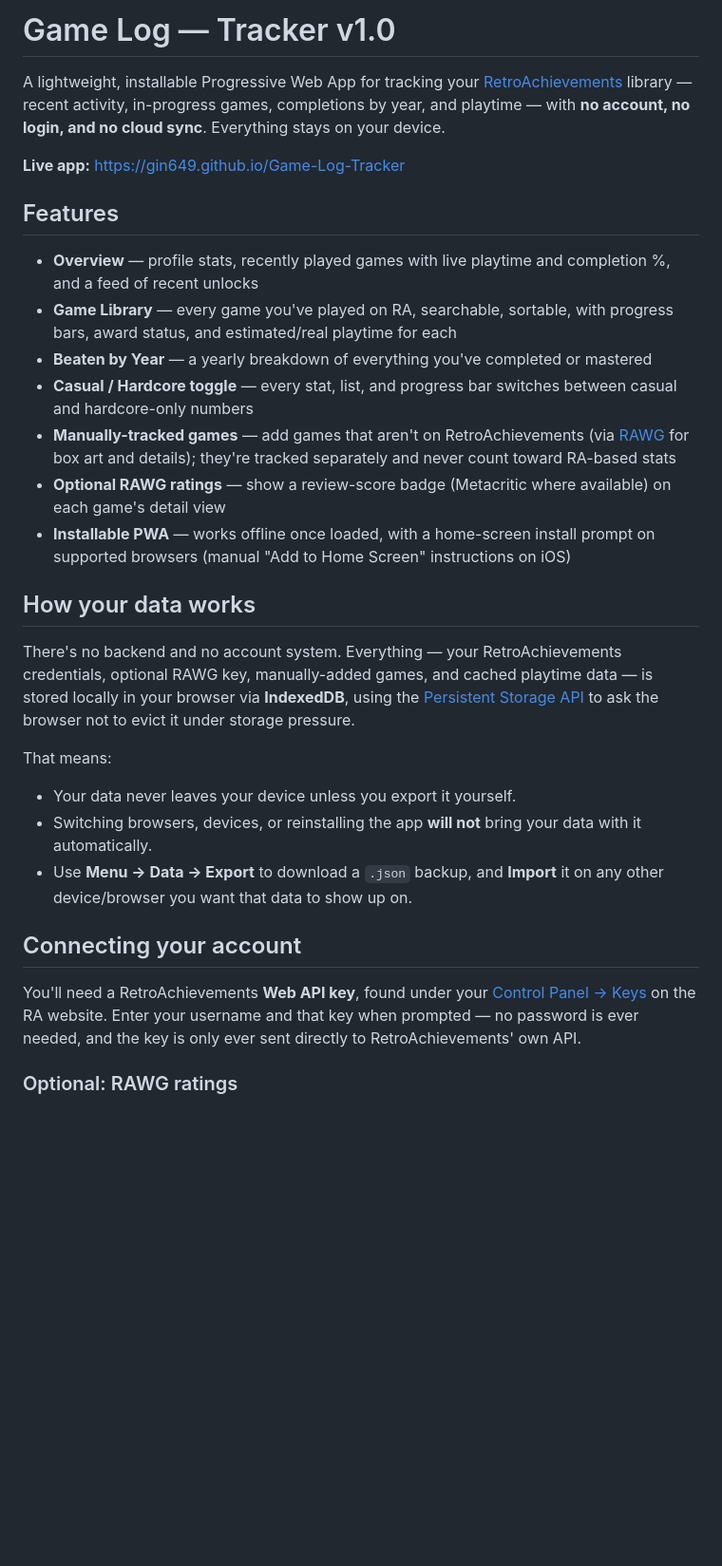
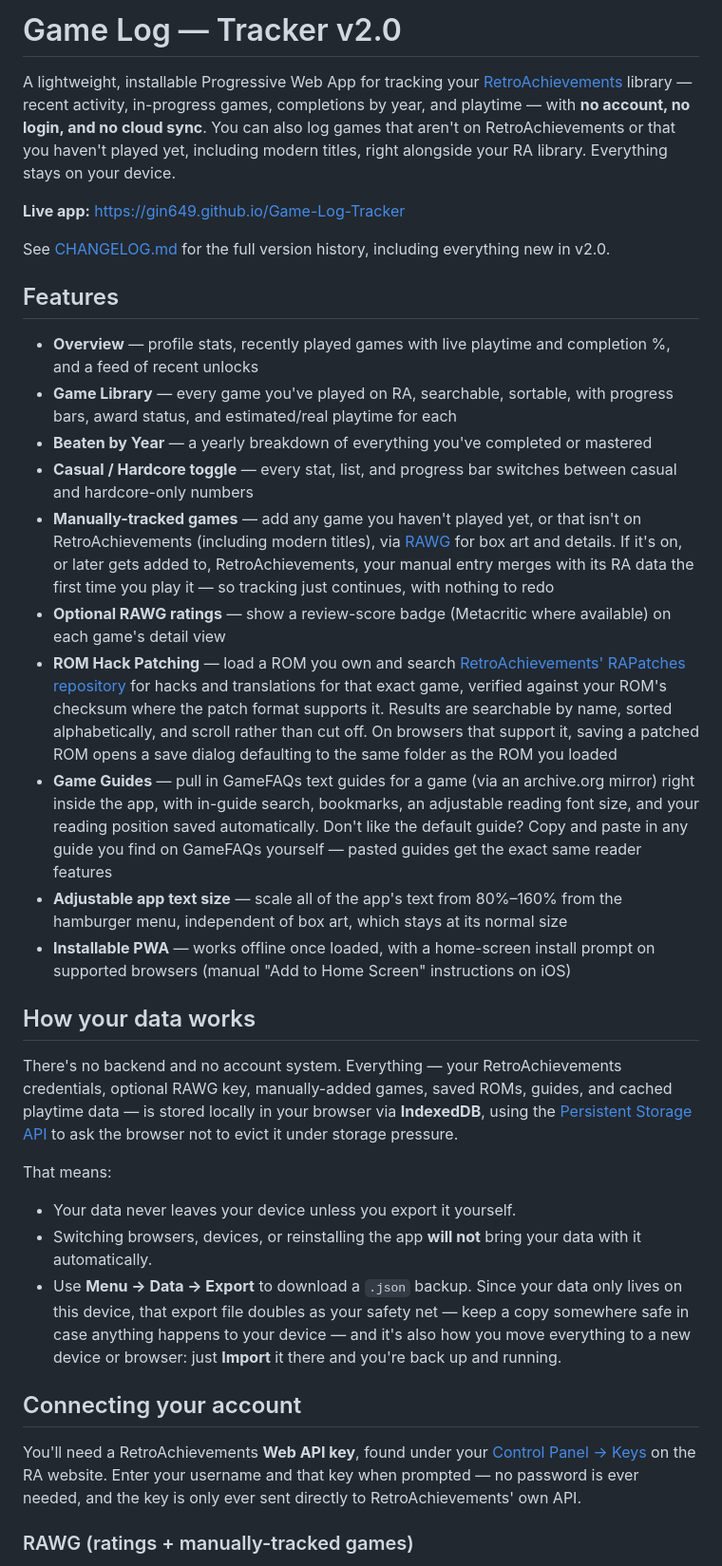
Before and after one commit to Gin649/Game-Log-Tracker, a Markdown page: README.md, the part around one of its changes. Shown at 95% size. GitHub-like rendering; blank space fills up the shorter version.

```diff
--- a/README.md
+++ b/README.md
@@ -1,8 +1,10 @@
-# Game Log — Tracker v1.0
+# Game Log — Tracker v2.0
 
-A lightweight, installable Progressive Web App for tracking your [RetroAchievements](https://retroachievements.org) library — recent activity, in-progress games, completions by year, and playtime — with **no account, no login, and no cloud sync**. Everything stays on your device.
+A lightweight, installable Progressive Web App for tracking your [RetroAchievements](https://retroachievements.org) library — recent activity, in-progress games, completions by year, and playtime — with **no account, no login, and no cloud sync**. You can also log games that aren't on RetroAchievements or that you haven't played yet, including modern titles, right alongside your RA library. Everything stays on your device.
 
 **Live app:** <https://gin649.github.io/Game-Log-Tracker>
+
+See [CHANGELOG.md](CHANGELOG.md) for the full version history, including everything new in v2.0.
 
 ## Features
 
@@ -10,22 +12,26 @@ A lightweight, installable Progressive Web App for tracking your [RetroAchieveme
 - **Game Library** — every game you've played on RA, searchable, sortable, with progress bars, award status, and estimated/real playtime for each
 - **Beaten by Year** — a yearly breakdown of everything you've completed or mastered
 - **Casual / Hardcore toggle** — every stat, list, and progress bar switches between casual and hardcore-only numbers
-- **Manually-tracked games** — add games that aren't on RetroAchievements (via [RAWG](https://rawg.io) for box art and details); they're tracked separately and never count toward RA-based stats
+- **Manually-tracked games** — add any game you haven't played yet, or that isn't on RetroAchievements (including modern titles), via [RAWG](https://rawg.io) for box art and details. If it's on, or later gets added to, RetroAchievements, your manual entry merges with its RA data the first time you play it — so tracking just continues, with nothing to redo
 - **Optional RAWG ratings** — show a review-score badge (Metacritic where available) on each game's detail view
+- **ROM Hack Patching** — load a ROM you own and search [RetroAchievements' RAPatches repository](https://github.com/RetroAchievements/RAPatches) for hacks and translations for that exact game, verified against your ROM's checksum where the patch format supports it. Results are searchable by name, sorted alphabetically, and scroll rather than cut off. On browsers that support it, saving a patched ROM opens a save dialog defaulting to the same folder as the ROM you loaded
+- **Game Guides** — pull in GameFAQs text guides for a game (via an archive.org mirror) right inside the app, with in-guide search, bookmarks, an adjustable reading font size, and your reading position saved automatically. Don't like the default guide? Copy and paste in any guide you find on GameFAQs yourself — pasted guides get the exact same reader features
+- **Adjustable app text size** — scale all of the app's text from 80%–160% from the hamburger menu, independent of box art, which stays at its normal size
 - **Installable PWA** — works offline once loaded, with a home-screen install prompt on supported browsers (manual "Add to Home Screen" instructions on iOS)
 
 ## How your data works
 
-There's no backend and no account system. Everything — your RetroAchievements credentials, optional RAWG key, manually-added games, and cached playtime data — is stored locally in your browser via **IndexedDB**, using the [Persistent Storage API](https://developer.mozilla.org/en-US/docs/Web/API/StorageManager/persist) to ask the browser not to evict it under storage pressure.
+There's no backend and no account system. Everything — your RetroAchievements credentials, optional RAWG key, manually-added games, saved ROMs, guides, and cached playtime data — is stored locally in your browser via **IndexedDB**, using the [Persistent Storage API](https://developer.mozilla.org/en-US/docs/Web/API/StorageManager/persist) to ask the browser not to evict it under storage pressure.
 
 That means:
+
 - Your data never leaves your device unless you export it yourself.
 - Switching browsers, devices, or reinstalling the app **will not** bring your data with it automatically.
-- Use **Menu → Data → Export** to download a `.json` backup, and **Import** it on any other device/browser you want that data to show up on.
+- Use **Menu → Data → Export** to download a `.json` backup. Since your data only lives on this device, that export file doubles as your safety net — keep a copy somewhere safe in case anything happens to your device — and it's also how you move everything to a new device or browser: just **Import** it there and you're back up and running.
 
 ## Connecting your account
 
 You'll need a RetroAchievements **Web API key**, found under your [Control Panel → Keys](https://retroachievements.org/controlpanel.php) on the RA website. Enter your username and that key when prompted — no password is ever needed, and the key is only ever sent directly to RetroAchievements' own API.
 
-### Optional: RAWG ratings
+### RAWG (ratings + manually-tracked games)
 
```
Also changed, not shown: other parts of README.md (+22 -4 lines).
